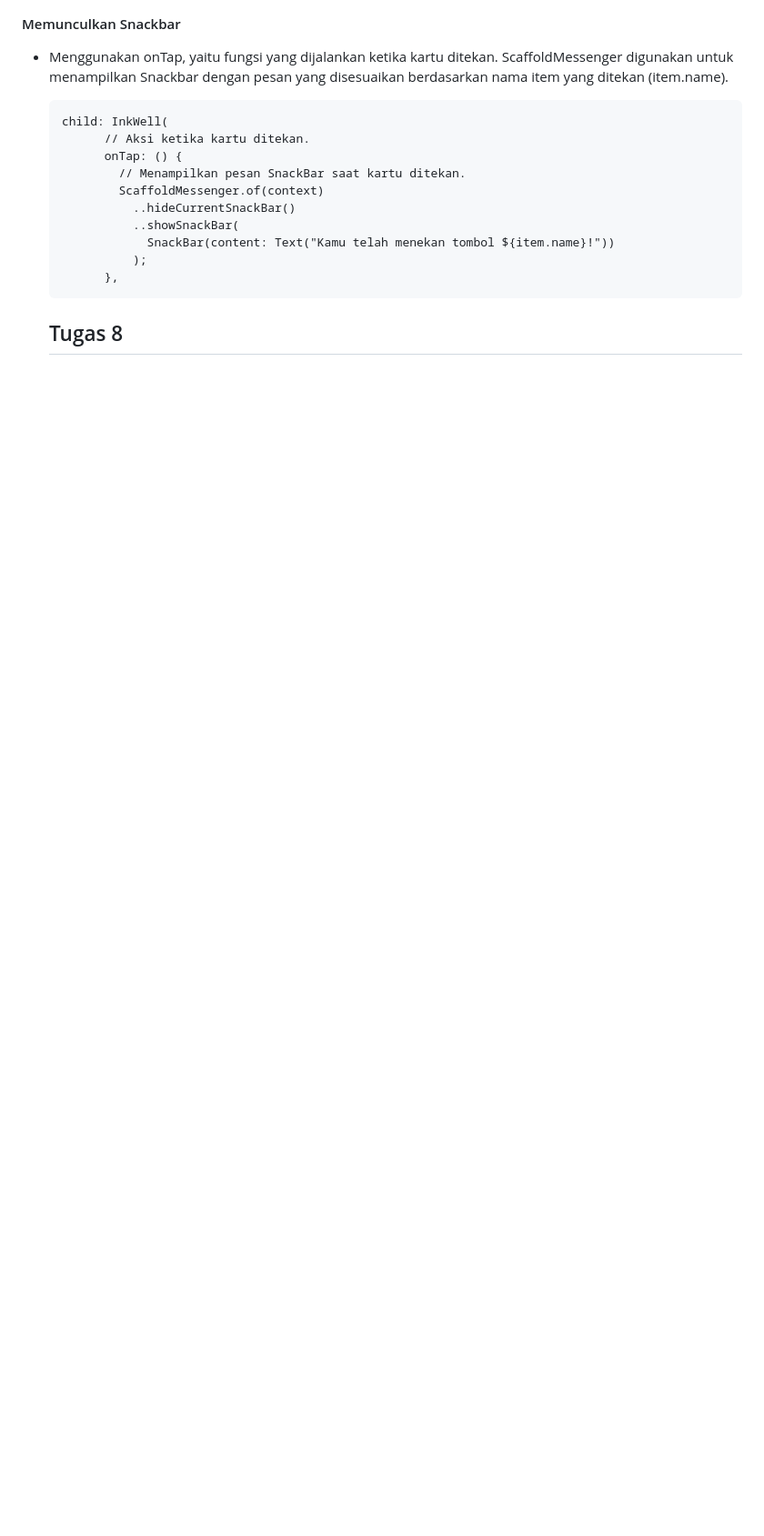
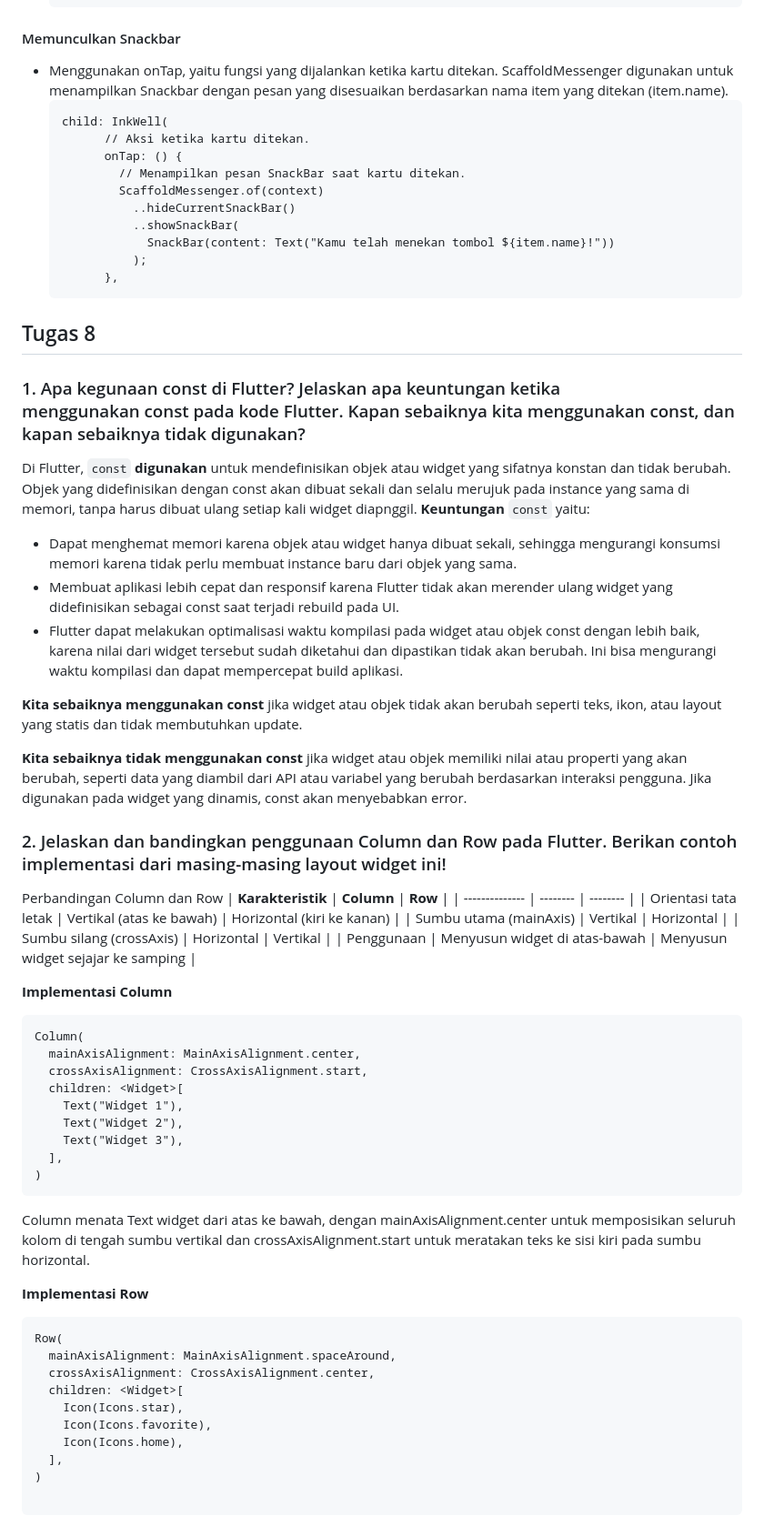
Before and after one commit to kirbywoo/sayur-shop-mobile, a Markdown page: README.md, the part around the change. Shown: that part at 91% size. Drawn GitHub-style; blank space fills up the shorter version.

````diff
--- a/README.md
+++ b/README.md
@@ -138,4 +138,51 @@ final List<ItemHomepage> items = [
         },
   ```
 
-  ## Tugas 8
+## Tugas 8
+### 1. Apa kegunaan const di Flutter? Jelaskan apa keuntungan ketika menggunakan const pada kode Flutter. Kapan sebaiknya kita menggunakan const, dan kapan sebaiknya tidak digunakan?
+Di Flutter, `const` **digunakan** untuk mendefinisikan objek atau widget yang sifatnya konstan dan tidak berubah. Objek yang didefinisikan dengan const akan dibuat sekali dan selalu merujuk pada instance yang sama di memori, tanpa harus dibuat ulang setiap kali widget diapnggil.
+**Keuntungan** `const` yaitu:
+* Dapat menghemat memori karena objek atau widget hanya dibuat sekali, sehingga mengurangi konsumsi memori karena tidak perlu membuat instance baru dari objek yang sama.
+* Membuat aplikasi lebih cepat dan responsif karena Flutter tidak akan merender ulang widget yang didefinisikan sebagai const saat terjadi rebuild pada UI.
+* Flutter dapat melakukan optimalisasi waktu kompilasi pada widget atau objek const dengan lebih baik, karena nilai dari widget tersebut sudah diketahui dan dipastikan tidak akan berubah. Ini bisa mengurangi waktu kompilasi dan dapat mempercepat build aplikasi.
+
+**Kita sebaiknya menggunakan const** jika widget atau objek tidak akan berubah seperti teks, ikon, atau layout yang statis dan tidak membutuhkan update.
+
+**Kita sebaiknya tidak menggunakan const** jika widget atau objek memiliki nilai atau properti yang akan berubah, seperti data yang diambil dari API atau variabel yang berubah berdasarkan interaksi pengguna. Jika digunakan pada widget yang dinamis, const akan menyebabkan error.
+
+### 2. Jelaskan dan bandingkan penggunaan Column dan Row pada Flutter. Berikan contoh implementasi dari masing-masing layout widget ini!
+Perbandingan Column dan Row
+| **Karakteristik** | **Column** | **Row** |
+| -------------- | -------- | -------- |
+| Orientasi tata letak | Vertikal (atas ke bawah) | Horizontal (kiri ke kanan) |
+| Sumbu utama (mainAxis) | Vertikal | Horizontal |
+| Sumbu silang (crossAxis) | Horizontal | Vertikal |
+| Penggunaan | Menyusun widget di atas-bawah	| Menyusun widget sejajar ke samping |
+
+**Implementasi Column**
+```
+Column(
+  mainAxisAlignment: MainAxisAlignment.center,
+  crossAxisAlignment: CrossAxisAlignment.start,
+  children: <Widget>[
+    Text("Widget 1"),
+    Text("Widget 2"),
+    Text("Widget 3"),
+  ],
+)
+```
+Column menata Text widget dari atas ke bawah, dengan mainAxisAlignment.center untuk memposisikan seluruh kolom di tengah sumbu vertikal dan crossAxisAlignment.start untuk meratakan teks ke sisi kiri pada sumbu horizontal.
+
+**Implementasi Row**
+```
+Row(
+  mainAxisAlignment: MainAxisAlignment.spaceAround,
+  crossAxisAlignment: CrossAxisAlignment.center,
+  children: <Widget>[
+    Icon(Icons.star),
+    Icon(Icons.favorite),
+    Icon(Icons.home),
+  ],
+)
+
+```
````
